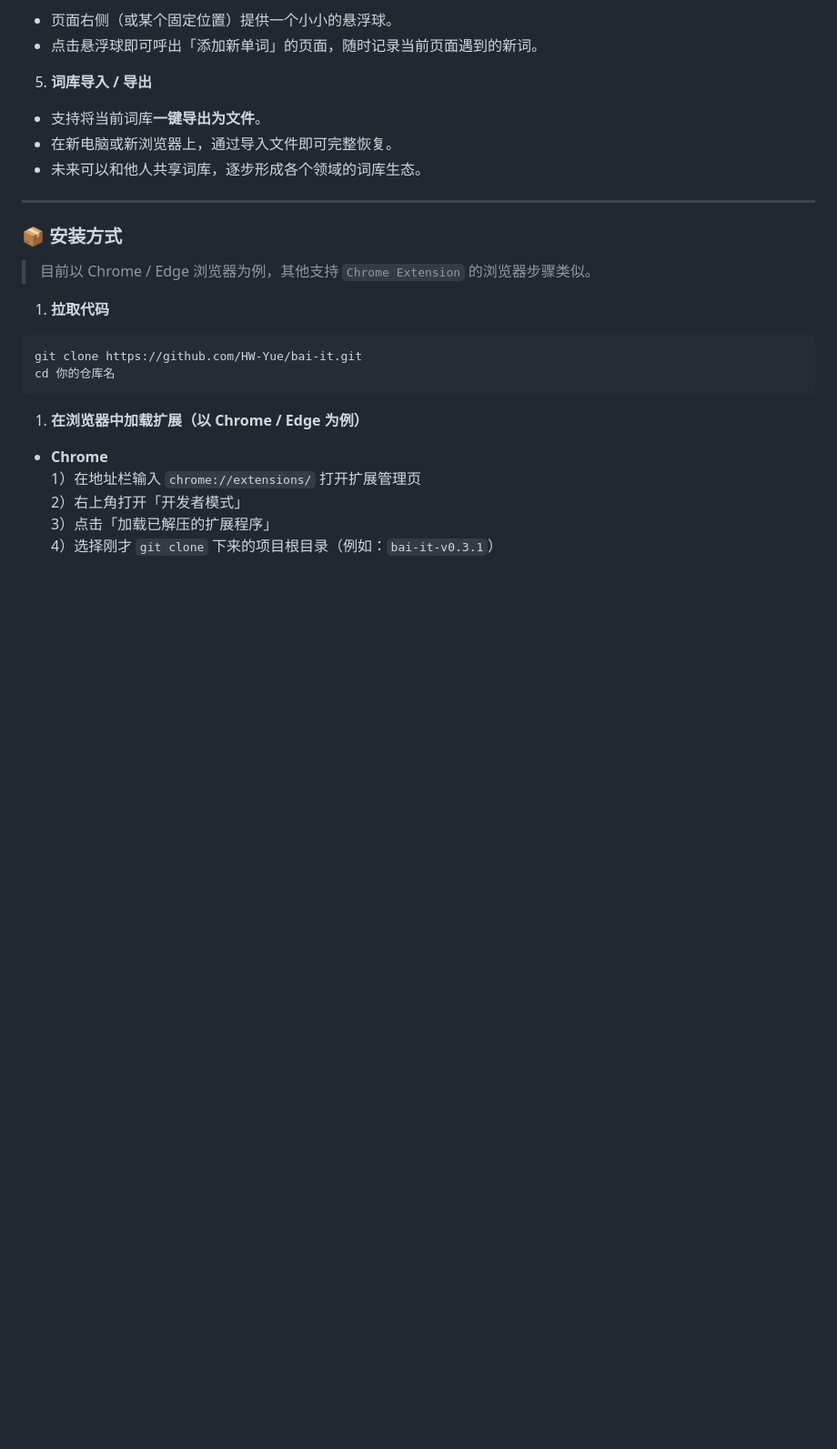
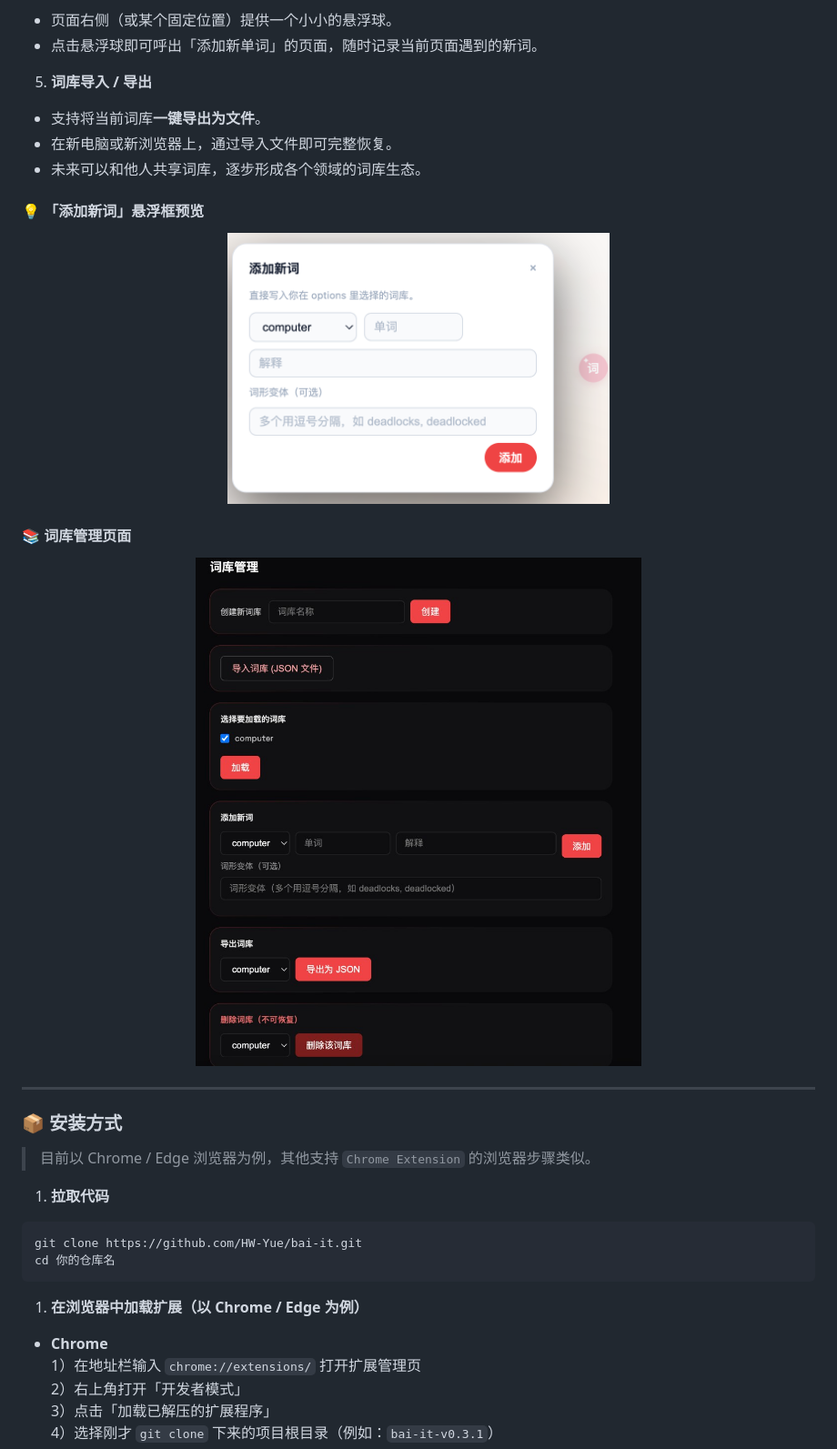
Before and after one commit to HW-Yue/bai-it, a Markdown page: README.md, the part around the change. Shown at 91% size. Drawn GitHub-style; pictures changed too: assets/add-word-modal.png (added), assets/vocab-management.png (added); blank space fills up the shorter version.

```diff
--- a/README.md
+++ b/README.md
@@ -42,6 +42,18 @@
   - 在新电脑或新浏览器上，通过导入文件即可完整恢复。
   - 未来可以和他人共享词库，逐步形成各个领域的词库生态。
 
+#### 💡 「添加新词」悬浮框预览
+
+<p align="center">
+  <img src="./assets/add-word-modal.png" alt="bai-it 添加新词悬浮框" width="420" />
+</p>
+
+#### 📚 词库管理页面
+
+<p align="center">
+  <img src="./assets/vocab-management.png" alt="bai-it 词库管理" width="520" />
+</p>
+
 ---
 
 ### 📦 安装方式
```
